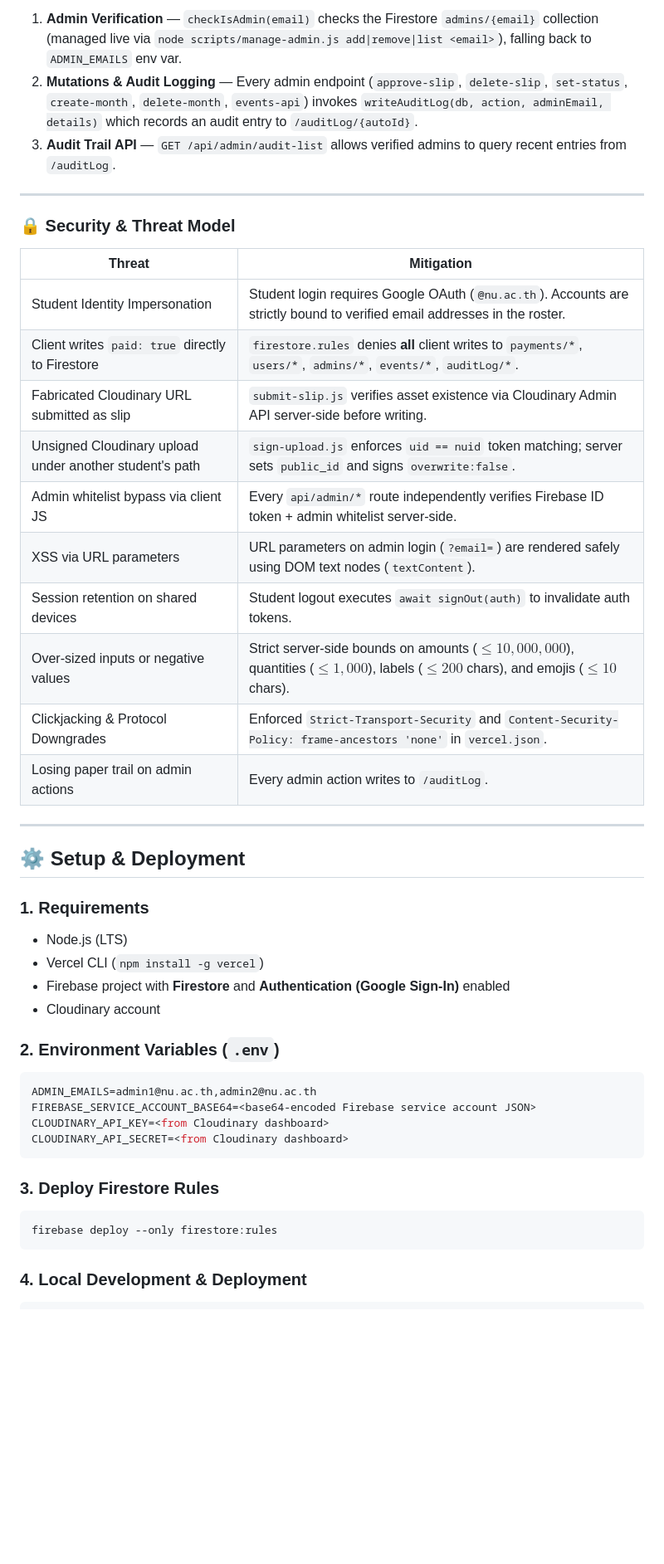
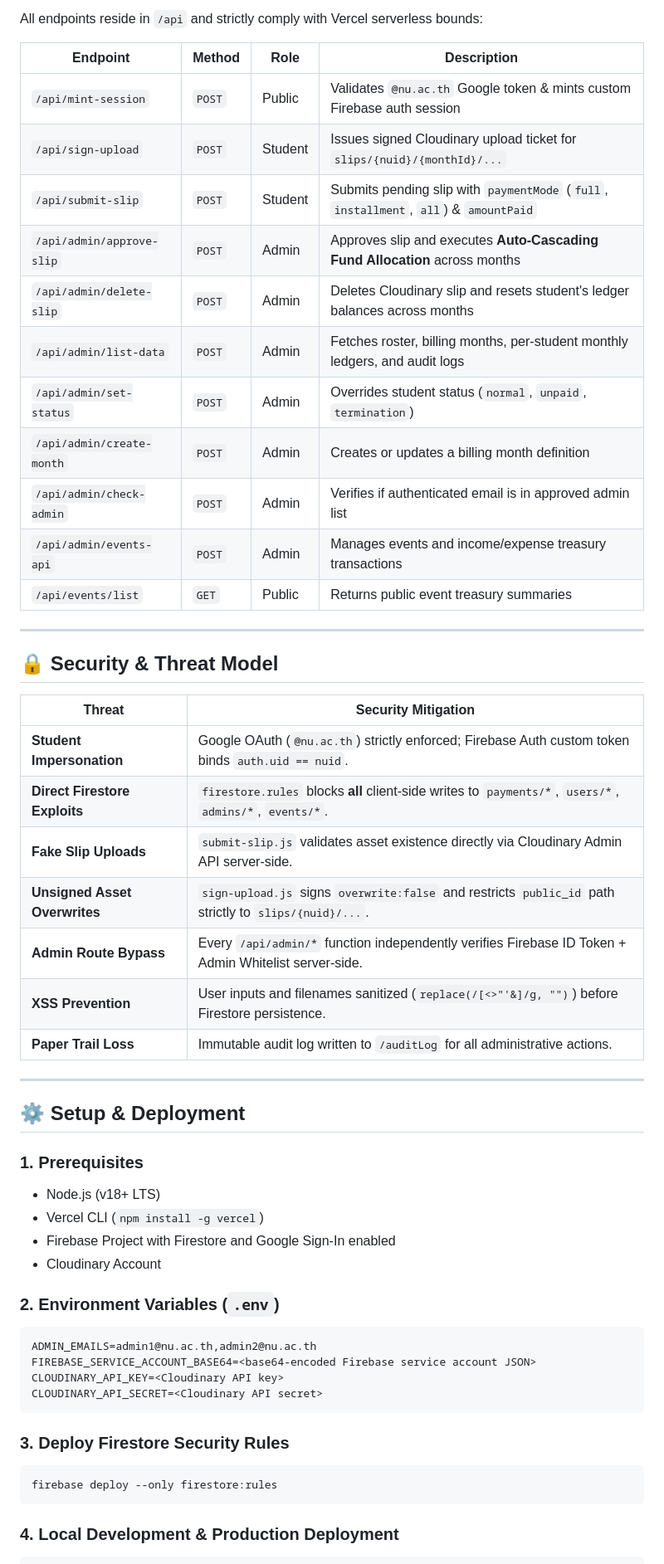
Before and after one commit to blacklgame/cpe33-payment-system, a Markdown page: README.md, the part around one of its changes. Shown at 83% size. Drawn GitHub-style; blank space fills up the shorter version.

````diff
--- a/README.md
+++ b/README.md
@@ -97,47 +106,56 @@ Every mutating endpoint follows a strict pipeline: **rate-limit → verify Fireb
 
-1. **Admin Verification** — `checkIsAdmin(email)` checks the Firestore `admins/{email}` collection (managed live via `node scripts/manage-admin.js add|remove|list <email>`), falling back to `ADMIN_EMAILS` env var.
-2. **Mutations & Audit Logging** — Every admin endpoint (`approve-slip`, `delete-slip`, `set-status`, `create-month`, `delete-month`, `events-api`) invokes `writeAuditLog(db, action, adminEmail, details)` which records an audit entry to `/auditLog/{autoId}`.
-3. **Audit Trail API** — `GET /api/admin/audit-list` allows verified admins to query recent entries from `/auditLog`.
+All endpoints reside in `/api` and strictly comply with Vercel serverless bounds:
+
+| Endpoint | Method | Role | Description |
+|---|---|---|---|
+| `/api/mint-session` | `POST` | Public | Validates `@nu.ac.th` Google token & mints custom Firebase auth session |
+| `/api/sign-upload` | `POST` | Student | Issues signed Cloudinary upload ticket for `slips/{nuid}/{monthId}/...` |
+| `/api/submit-slip` | `POST` | Student | Submits pending slip with `paymentMode` (`full`, `installment`, `all`) & `amountPaid` |
+| `/api/admin/approve-slip` | `POST` | Admin | Approves slip and executes **Auto-Cascading Fund Allocation** across months |
+| `/api/admin/delete-slip` | `POST` | Admin | Deletes Cloudinary slip and resets student's ledger balances across months |
+| `/api/admin/list-data` | `POST` | Admin | Fetches roster, billing months, per-student monthly ledgers, and audit logs |
+| `/api/admin/set-status` | `POST` | Admin | Overrides student status (`normal`, `unpaid`, `termination`) |
+| `/api/admin/create-month` | `POST` | Admin | Creates or updates a billing month definition |
+| `/api/admin/check-admin` | `POST` | Admin | Verifies if authenticated email is in approved admin list |
+| `/api/admin/events-api` | `POST` | Admin | Manages events and income/expense treasury transactions |
+| `/api/events/list` | `GET` | Public | Returns public event treasury summaries |
 
 ---
 
-### 🔒 Security & Threat Model
+## 🔒 Security & Threat Model
 
-| Threat | Mitigation |
+| Threat | Security Mitigation |
 |---|---|
-| Student Identity Impersonation | Student login requires Google OAuth (`@nu.ac.th`). Accounts are strictly bound to verified email addresses in the roster. |
-| Client writes `paid: true` directly to Firestore | `firestore.rules` denies **all** client writes to `payments/*`, `users/*`, `admins/*`, `events/*`, `auditLog/*`. |
-| Fabricated Cloudinary URL submitted as slip | `submit-slip.js` verifies asset existence via Cloudinary Admin API server-side before writing. |
-| Unsigned Cloudinary upload under another student's path | `sign-upload.js` enforces `uid == nuid` token matching; server sets `public_id` and signs `overwrite:false`. |
-| Admin whitelist bypass via client JS | Every `api/admin/*` route independently verifies Firebase ID token + admin whitelist server-side. |
-| XSS via URL parameters | URL parameters on admin login (`?email=`) are rendered safely using DOM text nodes (`textContent`). |
-| Session retention on shared devices | Student logout executes `await signOut(auth)` to invalidate auth tokens. |
-| Over-sized inputs or negative values | Strict server-side bounds on amounts ($\le 10,000,000$), quantities ($\le 1,000$), labels ($\le 200$ chars), and emojis ($\le 10$ chars). |
-| Clickjacking & Protocol Downgrades | Enforced `Strict-Transport-Security` and `Content-Security-Policy: frame-ancestors 'none'` in `vercel.json`. |
-| Losing paper trail on admin actions | Every admin action writes to `/auditLog`. |
+| **Student Impersonation** | Google OAuth (`@nu.ac.th`) strictly enforced; Firebase Auth custom token binds `auth.uid == nuid`. |
+| **Direct Firestore Exploits** | `firestore.rules` blocks **all** client-side writes to `payments/*`, `users/*`, `admins/*`, `events/*`. |
+| **Fake Slip Uploads** | `submit-slip.js` validates asset existence directly via Cloudinary Admin API server-side. |
+| **Unsigned Asset Overwrites** | `sign-upload.js` signs `overwrite:false` and restricts `public_id` path strictly to `slips/{nuid}/...`. |
+| **Admin Route Bypass** | Every `/api/admin/*` function independently verifies Firebase ID Token + Admin Whitelist server-side. |
+| **XSS Prevention** | User inputs and filenames sanitized (`replace(/[<>"'&]/g, "")`) before Firestore persistence. |
+| **Paper Trail Loss** | Immutable audit log written to `/auditLog` for all administrative actions. |
 
 ---
 
 ## ⚙️ Setup & Deployment
 
-### 1. Requirements
-- Node.js (LTS)
+### 1. Prerequisites
+- Node.js (v18+ LTS)
 - Vercel CLI (`npm install -g vercel`)
-- Firebase project with **Firestore** and **Authentication (Google Sign-In)** enabled
-- Cloudinary account
+- Firebase Project with Firestore and Google Sign-In enabled
+- Cloudinary Account
 
 ### 2. Environment Variables (`.env`)
 ```env
 ADMIN_EMAILS=admin1@nu.ac.th,admin2@nu.ac.th
 FIREBASE_SERVICE_ACCOUNT_BASE64=<base64-encoded Firebase service account JSON>
-CLOUDINARY_API_KEY=<from Cloudinary dashboard>
-CLOUDINARY_API_SECRET=<from Cloudinary dashboard>
+CLOUDINARY_API_KEY=<Cloudinary API key>
+CLOUDINARY_API_SECRET=<Cloudinary API secret>
 ```
 
-### 3. Deploy Firestore Rules
+### 3. Deploy Firestore Security Rules
 ```bash
 firebase deploy --only firestore:rules
 ```
 
-### 4. Local Development & Deployment
+### 4. Local Development & Production Deployment
 ```bash
````
Also changed, not shown: other parts of README.md (+83 -68 lines).
